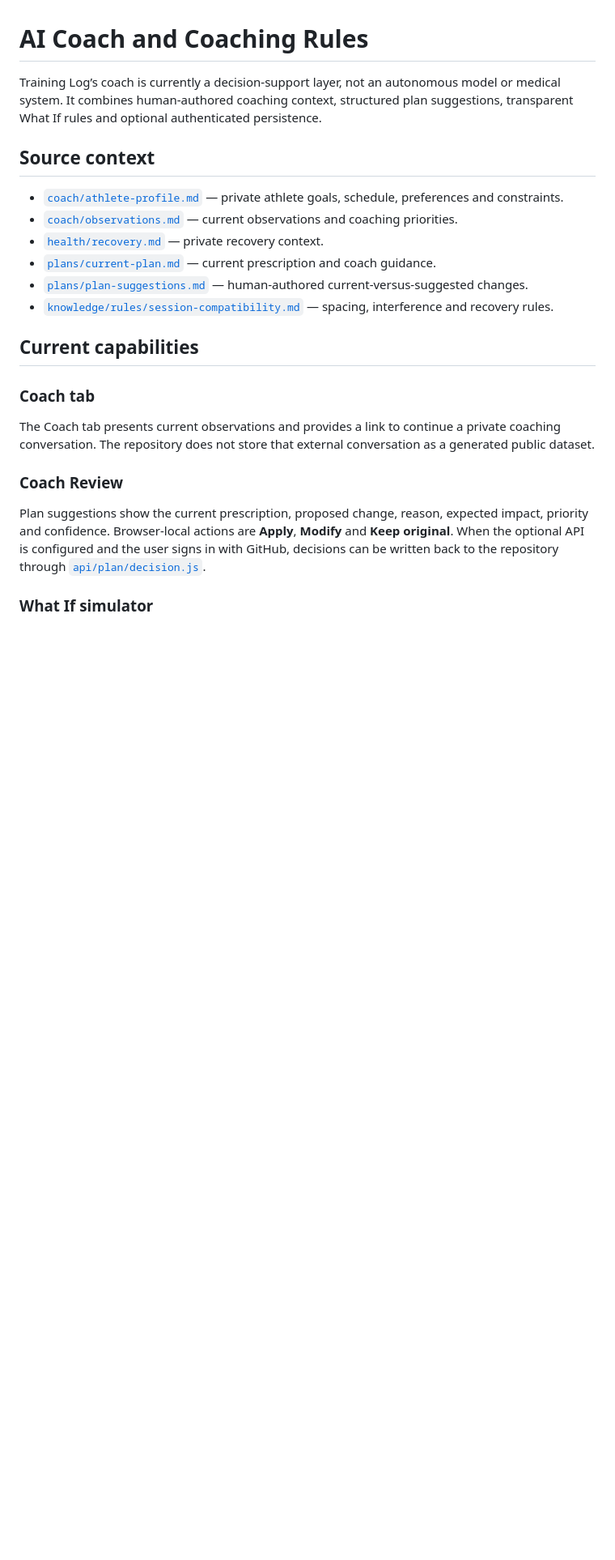
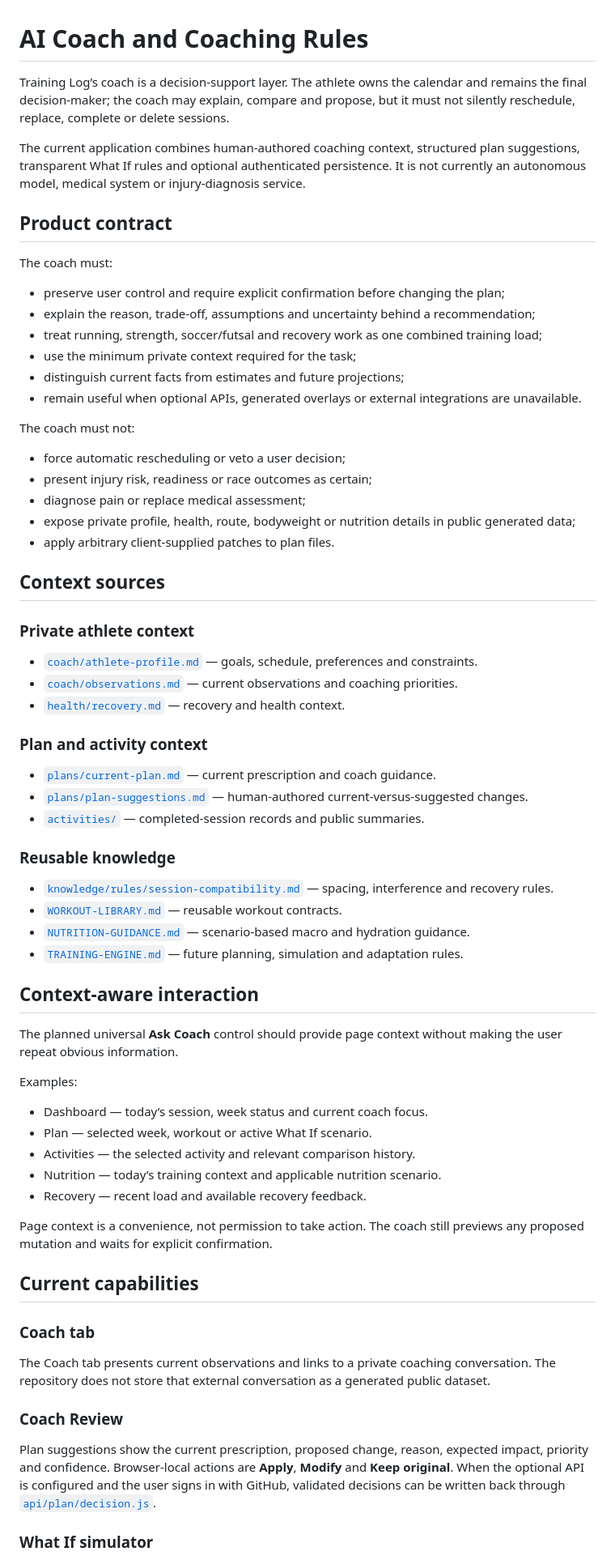
Before and after one commit to joshld/training-dashboard, a Markdown page: docs/AI-COACH.md, the part around one of its changes. Shown at 81% size. Drawn GitHub-style; blank space fills up the shorter version.

```diff
--- a/docs/AI-COACH.md
+++ b/docs/AI-COACH.md
@@ -1,25 +1,72 @@
 # AI Coach and Coaching Rules
 
-Training Log’s coach is currently a decision-support layer, not an autonomous model or medical system. It combines human-authored coaching context, structured plan suggestions, transparent What If rules and optional authenticated persistence.
+Training Log’s coach is a decision-support layer. The athlete owns the calendar and remains the final decision-maker; the coach may explain, compare and propose, but it must not silently reschedule, replace, complete or delete sessions.
 
-## Source context
+The current application combines human-authored coaching context, structured plan suggestions, transparent What If rules and optional authenticated persistence. It is not currently an autonomous model, medical system or injury-diagnosis service.
 
-- [`coach/athlete-profile.md`](../coach/athlete-profile.md) — private athlete goals, schedule, preferences and constraints.
+## Product contract
+
+The coach must:
+
+- preserve user control and require explicit confirmation before changing the plan;
+- explain the reason, trade-off, assumptions and uncertainty behind a recommendation;
+- treat running, strength, soccer/futsal and recovery work as one combined training load;
+- use the minimum private context required for the task;
+- distinguish current facts from estimates and future projections;
+- remain useful when optional APIs, generated overlays or external integrations are unavailable.
+
+The coach must not:
+
+- force automatic rescheduling or veto a user decision;
+- present injury risk, readiness or race outcomes as certain;
+- diagnose pain or replace medical assessment;
+- expose private profile, health, route, bodyweight or nutrition details in public generated data;
+- apply arbitrary client-supplied patches to plan files.
+
+## Context sources
+
+### Private athlete context
+
+- [`coach/athlete-profile.md`](../coach/athlete-profile.md) — goals, schedule, preferences and constraints.
 - [`coach/observations.md`](../coach/observations.md) — current observations and coaching priorities.
-- [`health/recovery.md`](../health/recovery.md) — private recovery context.
+- [`health/recovery.md`](../health/recovery.md) — recovery and health context.
+
+### Plan and activity context
+
 - [`plans/current-plan.md`](../plans/current-plan.md) — current prescription and coach guidance.
 - [`plans/plan-suggestions.md`](../plans/plan-suggestions.md) — human-authored current-versus-suggested changes.
+- [`activities/`](../activities/) — completed-session records and public summaries.
+
+### Reusable knowledge
+
 - [`knowledge/rules/session-compatibility.md`](../knowledge/rules/session-compatibility.md) — spacing, interference and recovery rules.
+- [`WORKOUT-LIBRARY.md`](WORKOUT-LIBRARY.md) — reusable workout contracts.
+- [`NUTRITION-GUIDANCE.md`](NUTRITION-GUIDANCE.md) — scenario-based macro and hydration guidance.
+- [`TRAINING-ENGINE.md`](TRAINING-ENGINE.md) — future planning, simulation and adaptation rules.
+
+## Context-aware interaction
+
+The planned universal **Ask Coach** control should provide page context without making the user repeat obvious information.
+
+Examples:
+
+- Dashboard — today’s session, week status and current coach focus.
+- Plan — selected week, workout or active What If scenario.
+- Activities — the selected activity and relevant comparison history.
+- Nutrition — today’s training context and applicable nutrition scenario.
+- Recovery — recent load and available recovery feedback.
+
+Page context is a convenience, not permission to take action. The coach still previews any proposed mutation and waits for explicit confirmation.
 
 ## Current capabilities
 
 ### Coach tab
 
-The Coach tab presents current observations and provides a link to continue a private coaching conversation. The repository does not store that external conversation as a generated public dataset.
+The Coach tab presents current observations and links to a private coaching conversation. The repository does not store that external conversation as a generated public dataset.
 
 ### Coach Review
 
-Plan suggestions show the current prescription, proposed change, reason, expected impact, priority and confidence. Browser-local actions are **Apply**, **Modify** and **Keep original**. When the optional API is configured and the user signs in with GitHub, decisions can be written back to the repository through [`api/plan/decision.js`](../api/plan/decision.js).
+Plan suggestions show the current prescription, proposed change, reason, expected impact, priority and confidence. Browser-local actions are **Apply**, **Modify** and **Keep original**. When the optional API is configured and the user signs in with GitHub, validated decisions can be written back through [`api/plan/decision.js`](../api/plan/decision.js).
 
 ### What If simulator
 
```
Also changed, not shown: other parts of docs/AI-COACH.md (+86 -31 lines).
